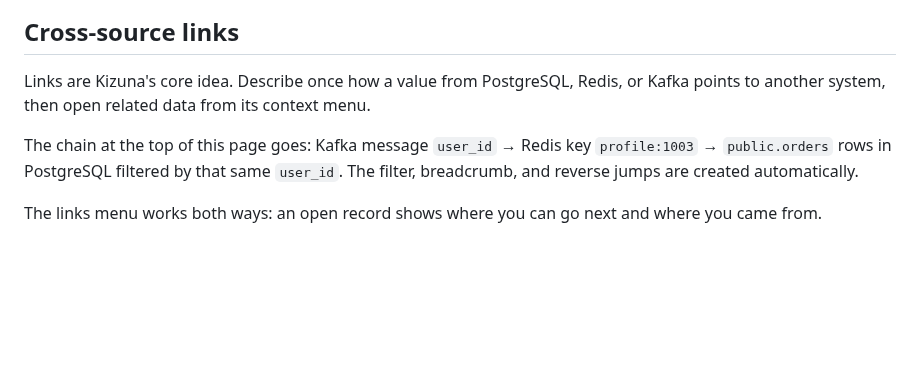
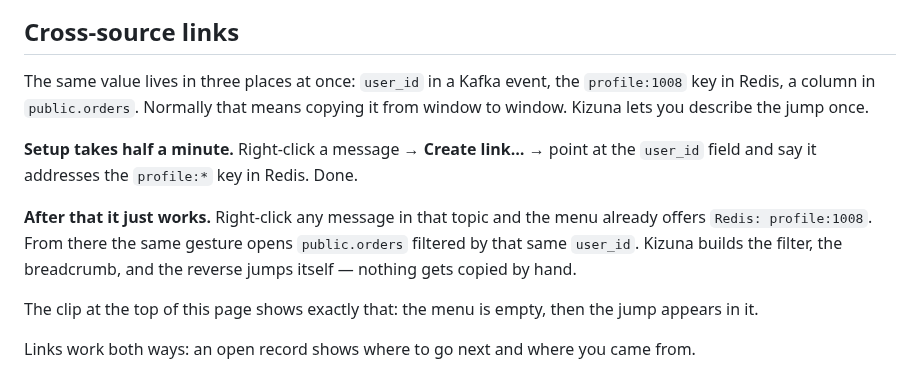
Before and after one commit to zxchlorka/kizuna, a Markdown page: README.en.md, the part around one of its changes. Drawn GitHub-style; blank space fills up the shorter version.

```diff
--- a/README.en.md
+++ b/README.en.md
@@ -116,11 +116,15 @@ The producer can send one message, a batch of comma-separated JSON objects in **
 
 ## Cross-source links
 
-Links are Kizuna's core idea. Describe once how a value from PostgreSQL, Redis, or Kafka points to another system, then open related data from its context menu.
+The same value lives in three places at once: `user_id` in a Kafka event, the `profile:1008` key in Redis, a column in `public.orders`. Normally that means copying it from window to window. Kizuna lets you describe the jump once.
 
-The chain at the top of this page goes: Kafka message `user_id` → Redis key `profile:1003` → `public.orders` rows in PostgreSQL filtered by that same `user_id`. The filter, breadcrumb, and reverse jumps are created automatically.
+**Setup takes half a minute.** Right-click a message → **Create link…** → point at the `user_id` field and say it addresses the `profile:*` key in Redis. Done.
 
-The links menu works both ways: an open record shows where you can go next and where you came from.
+**After that it just works.** Right-click any message in that topic and the menu already offers `Redis: profile:1008`. From there the same gesture opens `public.orders` filtered by that same `user_id`. Kizuna builds the filter, the breadcrumb, and the reverse jumps itself — nothing gets copied by hand.
+
+The clip at the top of this page shows exactly that: the menu is empty, then the jump appears in it.
+
+Links work both ways: an open record shows where to go next and where you came from.
 
 <p align="center">
   <img src=".github/assets/links-menu.png" width="960" alt="The links menu on a Redis key: a forward jump into PostgreSQL and reverse jumps back to Kafka and to the orders">
```
Also changed, not shown: other parts of README.en.md (+1 -1 lines), README.md (+8 -4 lines), .github/assets/cross-source-links.png, 1 other file.
